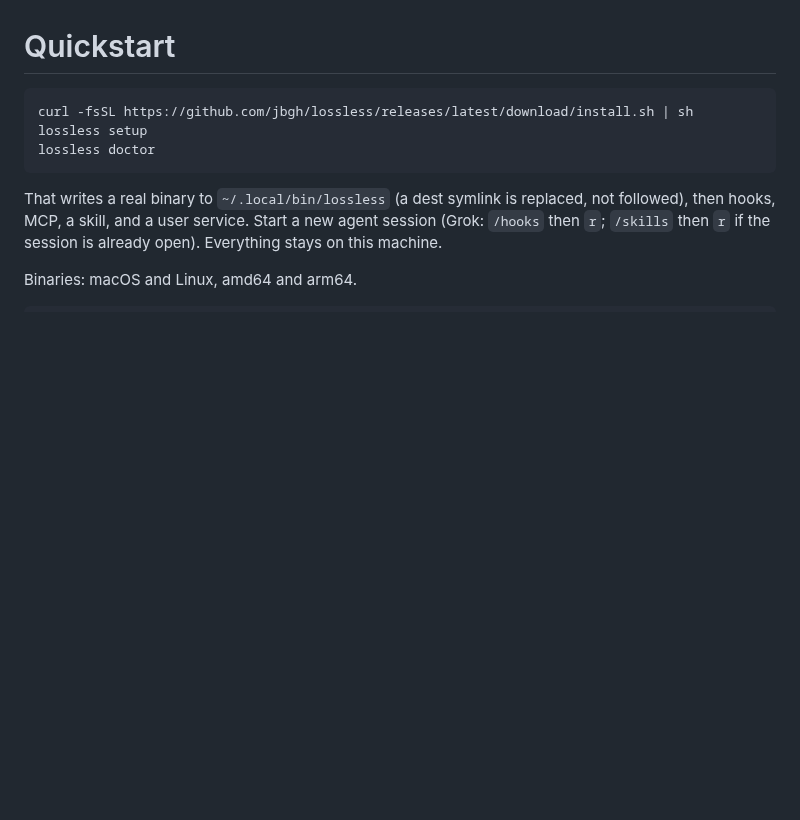
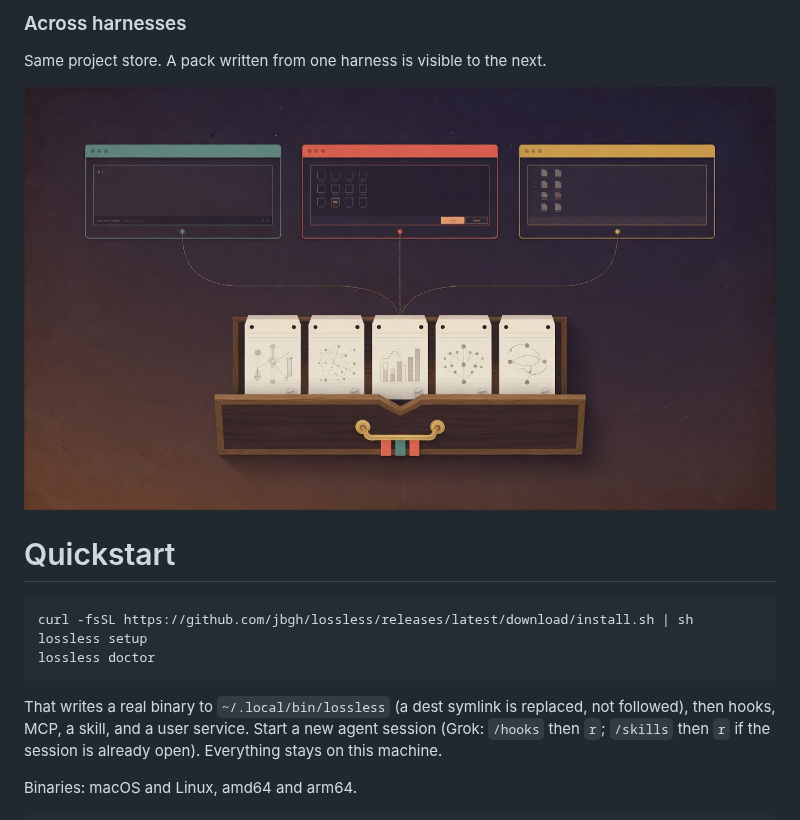
Before and after one commit to jbgh/lossless, a Markdown page: README.md, the part around one of its changes. GitHub-like rendering; pictures changed too: docs/images/across-harnesses.jpg (added); blank space fills up the shorter version.

Commit message:
Add before and after diagrams for compact vs ask.
Mermaid carries the steps. Imagine illustrations sit next to
them: crush, checkout, one drawer for every harness.

```diff
--- a/README.md
+++ b/README.md
@@ -50,3 +85,8 @@ Write is push (hooks on compact, stop, session end). Read is pull (`ask`). Compa
+### Across harnesses
+
+Same project store. A pack written from one harness is visible to the next.
+
+![Three harness windows over one shared drawer of five cards](docs/images/across-harnesses.jpg)
 
 # Quickstart
 
```
Also changed, not shown: other parts of README.md (+35 -0 lines), docs/images/with-ask.jpg (added), docs/images/without-compact.jpg (added).
